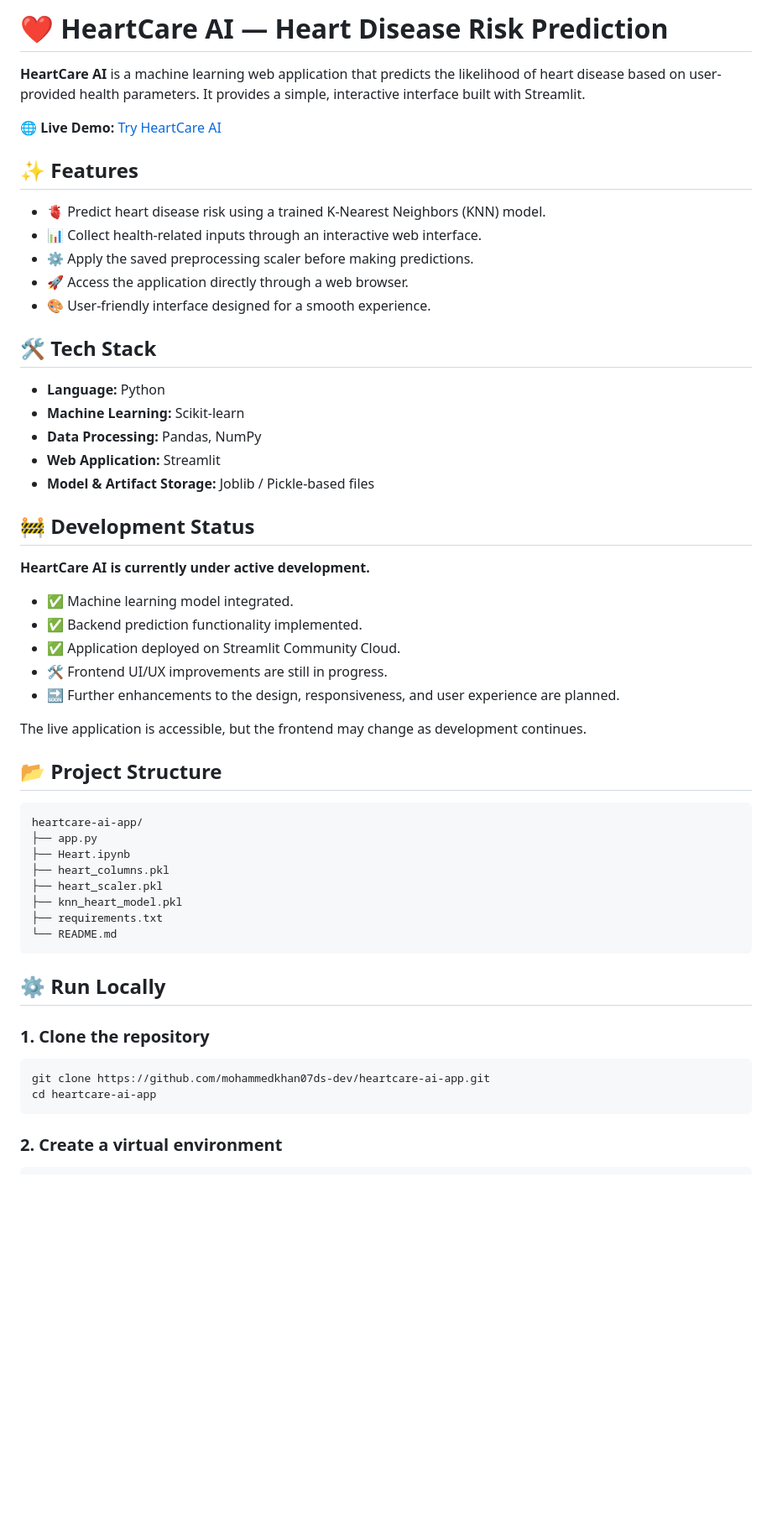
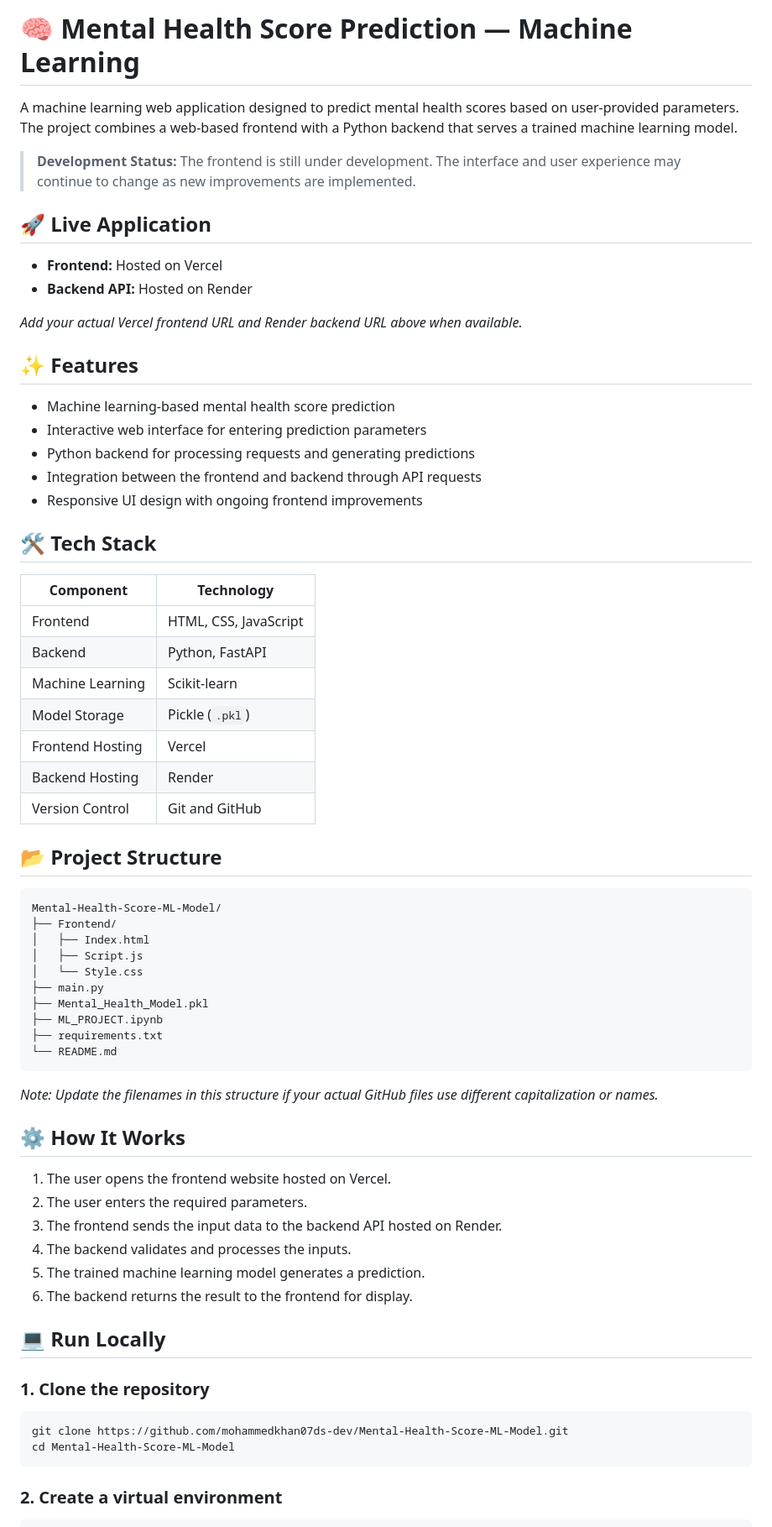
Before and after one commit to mohammedkhan07ds-dev/Mental-Health-Score-Ml-Model, a Markdown page: README.md, the part around one of its changes. Shown at 84% size. Drawn GitHub-style; blank space fills up the shorter version.

Commit message:
Add Mental Health Score Prediction project details
Added details for Mental Health Score Prediction project, including features, tech stack, and local run instructions.

````diff
--- a/README.md
+++ b/README.md
@@ -1,59 +1,69 @@
-# ❤️ HeartCare AI — Heart Disease Risk Prediction
+# 🧠 Mental Health Score Prediction — Machine Learning
 
-**HeartCare AI** is a machine learning web application that predicts the likelihood of heart disease based on user-provided health parameters. It provides a simple, interactive interface built with Streamlit.
+A machine learning web application designed to predict mental health scores based on user-provided parameters. The project combines a web-based frontend with a Python backend that serves a trained machine learning model.
 
-🌐 **Live Demo:** [Try HeartCare AI](https://heartcare-ai-app-5h7a8ayksmkbfugkqxa4ca.streamlit.app/)
+> **Development Status:** The frontend is still under development. The interface and user experience may continue to change as new improvements are implemented.
+
+## 🚀 Live Application
+
+- **Frontend:** Hosted on Vercel
+- **Backend API:** Hosted on Render
+
+*Add your actual Vercel frontend URL and Render backend URL above when available.*
 
 ## ✨ Features
 
-- 🫀 Predict heart disease risk using a trained K-Nearest Neighbors (KNN) model.
-- 📊 Collect health-related inputs through an interactive web interface.
-- ⚙️ Apply the saved preprocessing scaler before making predictions.
-- 🚀 Access the application directly through a web browser.
-- 🎨 User-friendly interface designed for a smooth experience.
+- Machine learning-based mental health score prediction
+- Interactive web interface for entering prediction parameters
+- Python backend for processing requests and generating predictions
+- Integration between the frontend and backend through API requests
+- Responsive UI design with ongoing frontend improvements
 
 ## 🛠️ Tech Stack
 
-- **Language:** Python
-- **Machine Learning:** Scikit-learn
-- **Data Processing:** Pandas, NumPy
-- **Web Application:** Streamlit
-- **Model & Artifact Storage:** Joblib / Pickle-based files
-
-## 🚧 Development Status
-
-**HeartCare AI is currently under active development.**
-
-- ✅ Machine learning model integrated.
-- ✅ Backend prediction functionality implemented.
-- ✅ Application deployed on Streamlit Community Cloud.
-- 🛠️ Frontend UI/UX improvements are still in progress.
-- 🔜 Further enhancements to the design, responsiveness, and user experience are planned.
-
-The live application is accessible, but the frontend may change as development continues.
-
-
+| Component | Technology |
+|---|---|
+| Frontend | HTML, CSS, JavaScript |
+| Backend | Python, FastAPI |
+| Machine Learning | Scikit-learn |
+| Model Storage | Pickle (`.pkl`) |
+| Frontend Hosting | Vercel |
+| Backend Hosting | Render |
+| Version Control | Git and GitHub |
 
 ## 📂 Project Structure
 
 ```text
-heartcare-ai-app/
-├── app.py
-├── Heart.ipynb
-├── heart_columns.pkl
-├── heart_scaler.pkl
-├── knn_heart_model.pkl
+Mental-Health-Score-ML-Model/
+├── Frontend/
+│   ├── Index.html
+│   ├── Script.js
+│   └── Style.css
+├── main.py
+├── Mental_Health_Model.pkl
+├── ML_PROJECT.ipynb
 ├── requirements.txt
 └── README.md
 ```
 
-## ⚙️ Run Locally
+*Note: Update the filenames in this structure if your actual GitHub files use different capitalization or names.*
+
+## ⚙️ How It Works
+
+1. The user opens the frontend website hosted on Vercel.
+2. The user enters the required parameters.
+3. The frontend sends the input data to the backend API hosted on Render.
+4. The backend validates and processes the inputs.
+5. The trained machine learning model generates a prediction.
+6. The backend returns the result to the frontend for display.
+
+## 💻 Run Locally
 
 ### 1. Clone the repository
 
 ```bash
-git clone https://github.com/mohammedkhan07ds-dev/heartcare-ai-app.git
-cd heartcare-ai-app
+git clone https://github.com/mohammedkhan07ds-dev/Mental-Health-Score-ML-Model.git
+cd Mental-Health-Score-ML-Model
 ```
 
 ### 2. Create a virtual environment
````
Also changed, not shown: other parts of README.md (+43 -15 lines).
